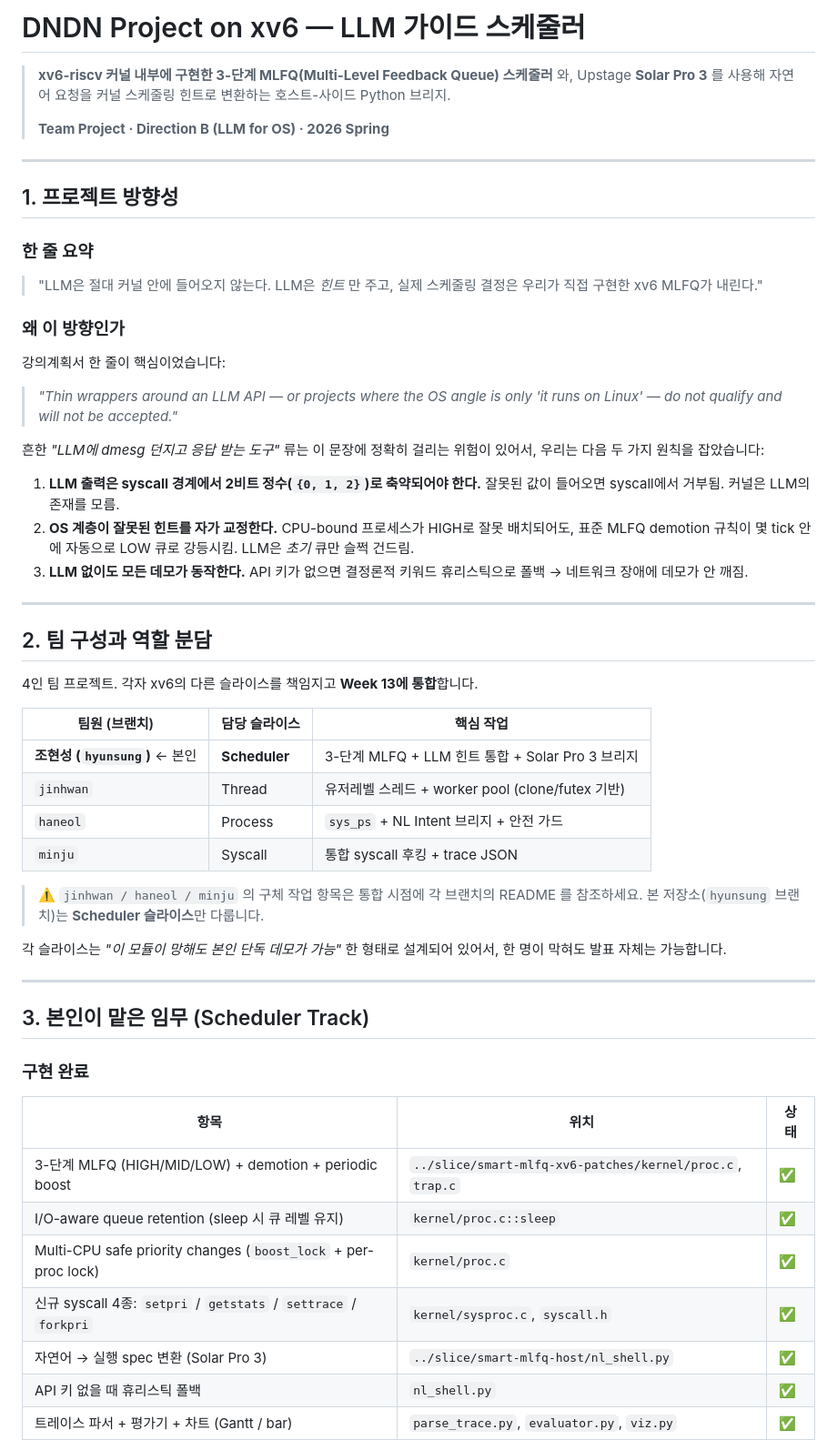
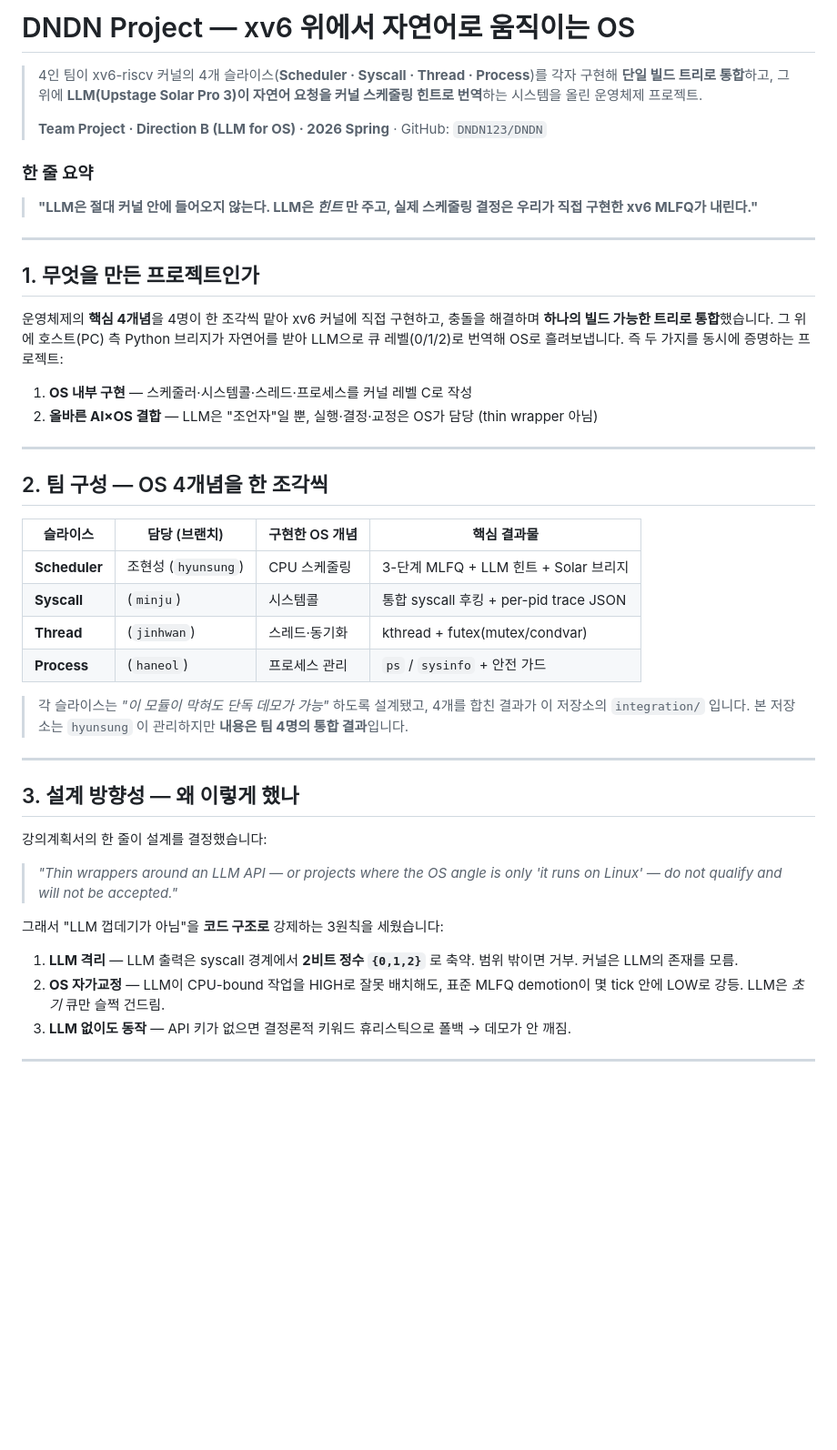
Before and after one commit to DNDN123/DNDN, a Markdown page: README.md, the part around one of its changes. Shown at 91% size. GitHub-like rendering; blank space fills up the shorter version.

```diff
--- a/README.md
+++ b/README.md
@@ -1,67 +1,56 @@
-# DNDN Project on xv6 — LLM 가이드 스케줄러
+# DNDN Project — xv6 위에서 자연어로 움직이는 OS
 
-> **xv6-riscv 커널 내부에 구현한 3-단계 MLFQ(Multi-Level Feedback Queue) 스케줄러** 와,
-> Upstage **Solar Pro 3** 를 사용해 자연어 요청을 커널 스케줄링 힌트로 변환하는
-> 호스트-사이드 Python 브리지.
+> 4인 팀이 xv6-riscv 커널의 4개 슬라이스(**Scheduler · Syscall · Thread · Process**)를
+> 각자 구현해 **단일 빌드 트리로 통합**하고, 그 위에 **LLM(Upstage Solar Pro 3)이
+> 자연어 요청을 커널 스케줄링 힌트로 번역**하는 시스템을 올린 운영체제 프로젝트.
 >
-> **Team Project · Direction B (LLM for OS) · 2026 Spring**
+> **Team Project · Direction B (LLM for OS) · 2026 Spring** · GitHub: `DNDN123/DNDN`
+
+### 한 줄 요약
+> **"LLM은 절대 커널 안에 들어오지 않는다. LLM은 *힌트* 만 주고, 실제 스케줄링 결정은
+> 우리가 직접 구현한 xv6 MLFQ가 내린다."**
 
 ---
 
-## 1. 프로젝트 방향성
+## 1. 무엇을 만든 프로젝트인가
 
-### 한 줄 요약
-> "LLM은 절대 커널 안에 들어오지 않는다. LLM은 *힌트* 만 주고, 실제 스케줄링 결정은
-> 우리가 직접 구현한 xv6 MLFQ가 내린다."
+운영체제의 **핵심 4개념**을 4명이 한 조각씩 맡아 xv6 커널에 직접 구현하고, 충돌을 해결하며
+**하나의 빌드 가능한 트리로 통합**했습니다. 그 위에 호스트(PC) 측 Python 브리지가 자연어를
+받아 LLM으로 큐 레벨(0/1/2)로 번역해 OS로 흘려보냅니다. 즉 두 가지를 동시에 증명하는 프로젝트:
 
-### 왜 이 방향인가
-강의계획서 한 줄이 핵심이었습니다:
+1. **OS 내부 구현** — 스케줄러·시스템콜·스레드·프로세스를 커널 레벨 C로 작성
+2. **올바른 AI×OS 결합** — LLM은 "조언자"일 뿐, 실행·결정·교정은 OS가 담당 (thin wrapper 아님)
+
+---
+
+## 2. 팀 구성 — OS 4개념을 한 조각씩
+
+| 슬라이스 | 담당 (브랜치) | 구현한 OS 개념 | 핵심 결과물 |
+|---|---|---|---|
+| **Scheduler** | 조현성 (`hyunsung`) | CPU 스케줄링 | 3-단계 MLFQ + LLM 힌트 + Solar 브리지 |
+| **Syscall** | (`minju`) | 시스템콜 | 통합 syscall 후킹 + per-pid trace JSON |
+| **Thread** | (`jinhwan`) | 스레드·동기화 | kthread + futex(mutex/condvar) |
+| **Process** | (`haneol`) | 프로세스 관리 | `ps` / `sysinfo` + 안전 가드 |
+
+> 각 슬라이스는 *"이 모듈이 막혀도 단독 데모가 가능"* 하도록 설계됐고, 4개를 합친 결과가
+> 이 저장소의 `integration/` 입니다. 본 저장소는 `hyunsung` 이 관리하지만 **내용은 팀 4명의 통합 결과**입니다.
+
+---
+
+## 3. 설계 방향성 — 왜 이렇게 했나
+
+강의계획서의 한 줄이 설계를 결정했습니다:
 
 > *"Thin wrappers around an LLM API — or projects where the OS angle is only
 > 'it runs on Linux' — do not qualify and will not be accepted."*
 
-흔한 *"LLM에 dmesg 던지고 응답 받는 도구"* 류는 이 문장에 정확히 걸리는 위험이 있어서,
-우리는 다음 두 가지 원칙을 잡았습니다:
+그래서 "LLM 껍데기가 아님"을 **코드 구조로** 강제하는 3원칙을 세웠습니다:
 
-1. **LLM 출력은 syscall 경계에서 2비트 정수(`{0, 1, 2}`)로 축약되어야 한다.**
-   잘못된 값이 들어오면 syscall에서 거부됨. 커널은 LLM의 존재를 모름.
-2. **OS 계층이 잘못된 힌트를 자가 교정한다.**
-   CPU-bound 프로세스가 HIGH로 잘못 배치되어도, 표준 MLFQ demotion 규칙이
-   몇 tick 안에 자동으로 LOW 큐로 강등시킴. LLM은 *초기* 큐만 슬쩍 건드림.
-3. **LLM 없이도 모든 데모가 동작한다.**
-   API 키가 없으면 결정론적 키워드 휴리스틱으로 폴백 → 네트워크 장애에 데모가 안 깨짐.
+1. **LLM 격리** — LLM 출력은 syscall 경계에서 **2비트 정수 `{0,1,2}`** 로 축약. 범위 밖이면 거부.
+   커널은 LLM의 존재를 모름.
+2. **OS 자가교정** — LLM이 CPU-bound 작업을 HIGH로 잘못 배치해도, 표준 MLFQ demotion이
+   몇 tick 안에 LOW로 강등. LLM은 *초기* 큐만 슬쩍 건드림.
+3. **LLM 없이도 동작** — API 키가 없으면 결정론적 키워드 휴리스틱으로 폴백 → 데모가 안 깨짐.
 
 ---
 
-## 2. 팀 구성과 역할 분담
-
-4인 팀 프로젝트. 각자 xv6의 다른 슬라이스를 책임지고 **Week 13에 통합**합니다.
-
-| 팀원 (브랜치) | 담당 슬라이스 | 핵심 작업 |
-|---|---|---|
-| **조현성 (`hyunsung`)** ← 본인 | **Scheduler** | 3-단계 MLFQ + LLM 힌트 통합 + Solar Pro 3 브리지 |
-| `jinhwan` | Thread | 유저레벨 스레드 + worker pool (clone/futex 기반) |
-| `haneol` | Process | `sys_ps` + NL Intent 브리지 + 안전 가드 |
-| `minju` | Syscall | 통합 syscall 후킹 + trace JSON |
-
-> ⚠️ `jinhwan / haneol / minju` 의 구체 작업 항목은 통합 시점에 각 브랜치의
-> README 를 참조하세요. 본 저장소(`hyunsung` 브랜치)는 **Scheduler 슬라이스**만 다룹니다.
-
-각 슬라이스는 *"이 모듈이 망해도 본인 단독 데모가 가능"* 한 형태로 설계되어 있어서,
-한 명이 막혀도 발표 자체는 가능합니다.
-
----
-
-## 3. 본인이 맡은 임무 (Scheduler Track)
-
-### 구현 완료
-| 항목 | 위치 | 상태 |
-|---|---|---|
-| 3-단계 MLFQ (HIGH/MID/LOW) + demotion + periodic boost | `../slice/smart-mlfq-xv6-patches/kernel/proc.c`, `trap.c` | ✅ |
-| I/O-aware queue retention (sleep 시 큐 레벨 유지) | `kernel/proc.c::sleep` | ✅ |
-| Multi-CPU safe priority changes (`boost_lock` + per-proc lock) | `kernel/proc.c` | ✅ |
-| 신규 syscall 4종: `setpri` / `getstats` / `settrace` / `forkpri` | `kernel/sysproc.c`, `syscall.h` | ✅ |
-| 자연어 → 실행 spec 변환 (Solar Pro 3) | `../slice/smart-mlfq-host/nl_shell.py` | ✅ |
-| API 키 없을 때 휴리스틱 폴백 | `nl_shell.py` | ✅ |
-| 트레이스 파서 + 평가기 + 차트 (Gantt / bar) | `parse_trace.py`, `evaluator.py`, `viz.py` | ✅ |
-
```
Also changed, not shown: other parts of README.md (+116 -160 lines).
